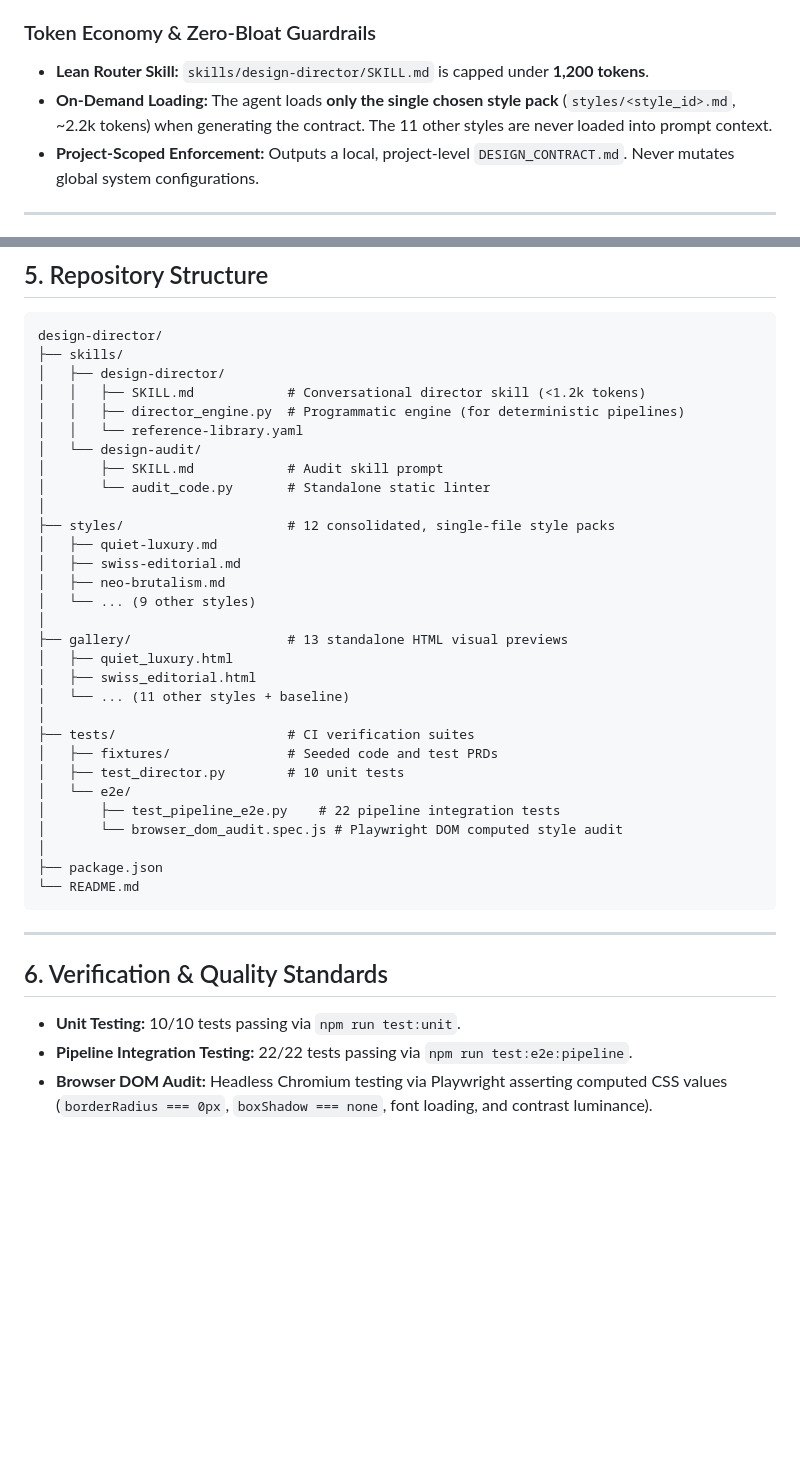
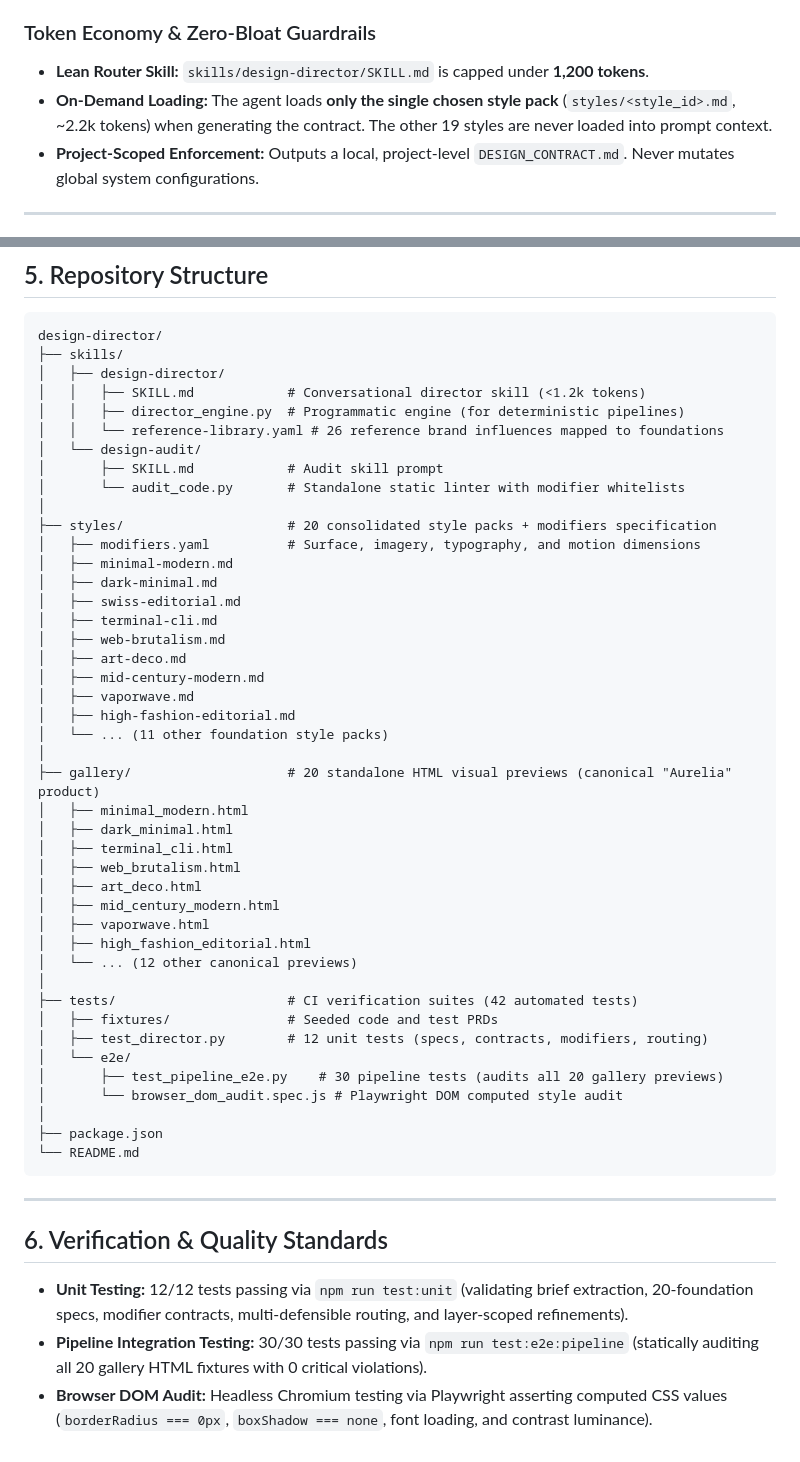
Before and after one commit to Aditya-Dobhada/design-director, a Markdown page: PRD.md, 2 parts joined by grey strips. GitHub-like rendering; blank space fills up the shorter version.

```diff
--- a/PRD.md
+++ b/PRD.md
@@ -40,7 +40,7 @@ PRD / README / Codebase Context
 
 ### Token Economy & Zero-Bloat Guardrails
 - **Lean Router Skill:** `skills/design-director/SKILL.md` is capped under **1,200 tokens**.
-- **On-Demand Loading:** The agent loads **only the single chosen style pack** (`styles/<style_id>.md`, ~2.2k tokens) when generating the contract. The 11 other styles are never loaded into prompt context.
+- **On-Demand Loading:** The agent loads **only the single chosen style pack** (`styles/<style_id>.md`, ~2.2k tokens) when generating the contract. The other 19 styles are never loaded into prompt context.
 - **Project-Scoped Enforcement:** Outputs a local, project-level `DESIGN_CONTRACT.md`. Never mutates global system configurations.
 
 ---
@@ -126,27 +126,40 @@ design-director/
 │   ├── design-director/
 │   │   ├── SKILL.md            # Conversational director skill (<1.2k tokens)
 │   │   ├── director_engine.py  # Programmatic engine (for deterministic pipelines)
-│   │   └── reference-library.yaml
+│   │   └── reference-library.yaml # 26 reference brand influences mapped to foundations
 │   └── design-audit/
 │       ├── SKILL.md            # Audit skill prompt
-│       └── audit_code.py       # Standalone static linter
+│       └── audit_code.py       # Standalone static linter with modifier whitelists
 │
-├── styles/                     # 12 consolidated, single-file style packs
-│   ├── quiet-luxury.md
+├── styles/                     # 20 consolidated style packs + modifiers specification
+│   ├── modifiers.yaml          # Surface, imagery, typography, and motion dimensions
+│   ├── minimal-modern.md
+│   ├── dark-minimal.md
 │   ├── swiss-editorial.md
-│   ├── neo-brutalism.md
-│   └── ... (9 other styles)
+│   ├── terminal-cli.md
+│   ├── web-brutalism.md
+│   ├── art-deco.md
+│   ├── mid-century-modern.md
+│   ├── vaporwave.md
+│   ├── high-fashion-editorial.md
+│   └── ... (11 other foundation style packs)
 │
-├── gallery/                    # 13 standalone HTML visual previews
-│   ├── quiet_luxury.html
-│   ├── swiss_editorial.html
-│   └── ... (11 other styles + baseline)
+├── gallery/                    # 20 standalone HTML visual previews (canonical "Aurelia" product)
+│   ├── minimal_modern.html
+│   ├── dark_minimal.html
+│   ├── terminal_cli.html
+│   ├── web_brutalism.html
+│   ├── art_deco.html
+│   ├── mid_century_modern.html
+│   ├── vaporwave.html
+│   ├── high_fashion_editorial.html
+│   └── ... (12 other canonical previews)
 │
-├── tests/                      # CI verification suites
+├── tests/                      # CI verification suites (42 automated tests)
 │   ├── fixtures/               # Seeded code and test PRDs
-│   ├── test_director.py        # 10 unit tests
+│   ├── test_director.py        # 12 unit tests (specs, contracts, modifiers, routing)
 │   └── e2e/
-│       ├── test_pipeline_e2e.py    # 22 pipeline integration tests
+│       ├── test_pipeline_e2e.py    # 30 pipeline tests (audits all 20 gallery previews)
 │       └── browser_dom_audit.spec.js # Playwright DOM computed style audit
 │
 ├── package.json
@@ -157,6 +170,6 @@ design-director/
 
 ## 6. Verification & Quality Standards
 
-- **Unit Testing:** 10/10 tests passing via `npm run test:unit`.
-- **Pipeline Integration Testing:** 22/22 tests passing via `npm run test:e2e:pipeline`.
+- **Unit Testing:** 12/12 tests passing via `npm run test:unit` (validating brief extraction, 20-foundation specs, modifier contracts, multi-defensible routing, and layer-scoped refinements).
+- **Pipeline Integration Testing:** 30/30 tests passing via `npm run test:e2e:pipeline` (statically auditing all 20 gallery HTML fixtures with 0 critical violations).
 - **Browser DOM Audit:** Headless Chromium testing via Playwright asserting computed CSS values (`borderRadius === 0px`, `boxShadow === none`, font loading, and contrast luminance).
```
Also changed, not shown: README.md (+3 -3 lines).
